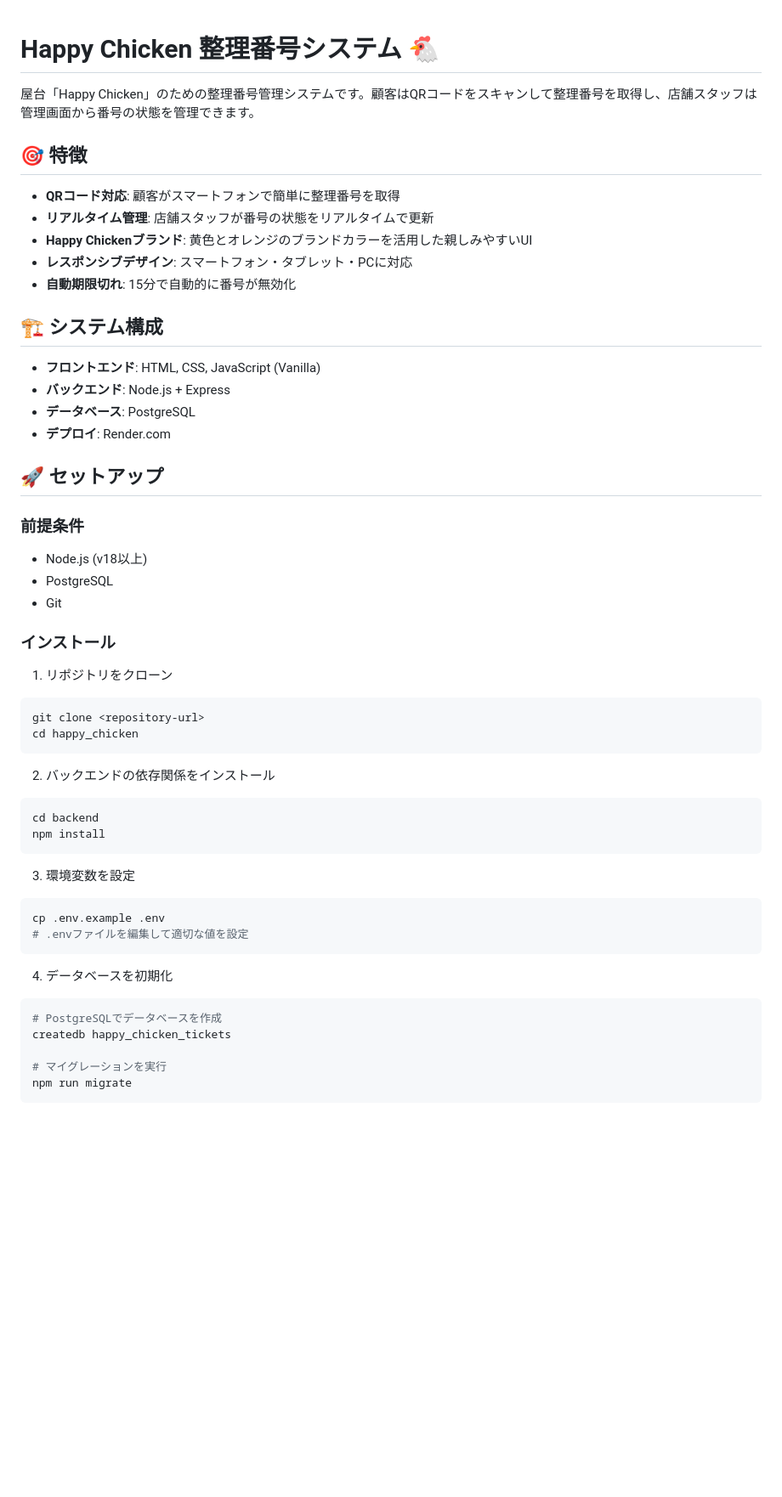
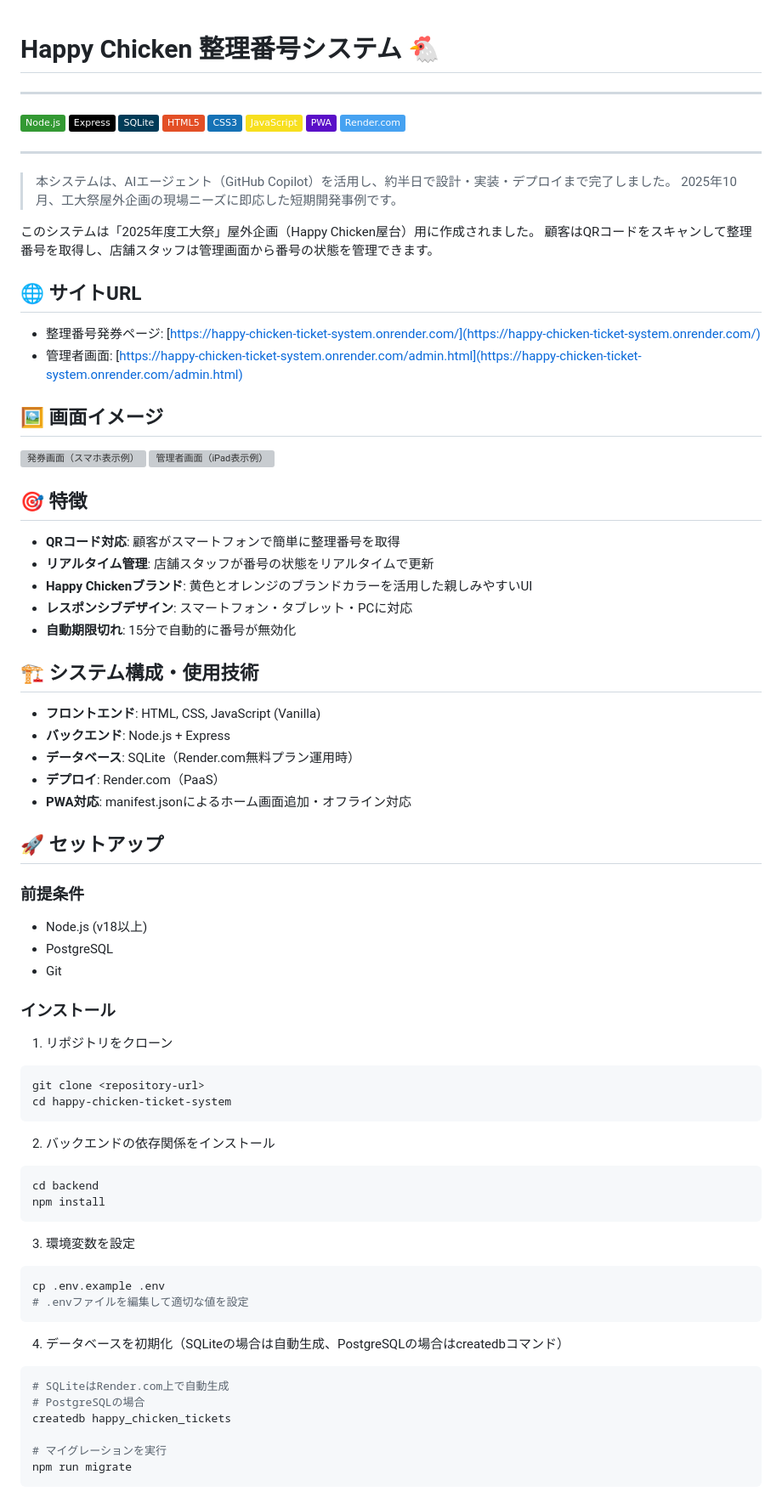
Before and after one commit to Soki0909/happy-chicken-ticket-system, a Markdown page: README.md, the part around the change. Shown: that part at 85% size. GitHub-like rendering; badges without logos; blank space fills up the shorter version; grey boxes are pictures that could not be loaded.

````diff
--- a/README.md
+++ b/README.md
@@ -1,6 +1,35 @@
+
+
 # Happy Chicken 整理番号システム 🐔
 
-屋台「Happy Chicken」のための整理番号管理システムです。顧客はQRコードをスキャンして整理番号を取得し、店舗スタッフは管理画面から番号の状態を管理できます。
+---
+
+![技術スタックバッジ](https://img.shields.io/badge/Node.js-339933?logo=node.js&logoColor=white)
+![Express-000000?logo=express&logoColor=white](https://img.shields.io/badge/Express-000000?logo=express&logoColor=white)
+![SQLite-003B57?logo=sqlite&logoColor=white](https://img.shields.io/badge/SQLite-003B57?logo=sqlite&logoColor=white)
+![HTML5-E34F26?logo=html5&logoColor=white](https://img.shields.io/badge/HTML5-E34F26?logo=html5&logoColor=white)
+![CSS3-1572B6?logo=css3&logoColor=white](https://img.shields.io/badge/CSS3-1572B6?logo=css3&logoColor=white)
+![JavaScript-F7DF1E?logo=javascript&logoColor=black](https://img.shields.io/badge/JavaScript-F7DF1E?logo=javascript&logoColor=black)
+![PWA-5A0FC8?logo=pwa&logoColor=white](https://img.shields.io/badge/PWA-5A0FC8?logo=pwa&logoColor=white)
+![Render.com-46A2F1?logo=render&logoColor=white](https://img.shields.io/badge/Render.com-46A2F1?logo=render&logoColor=white)
+
+---
+
+> 本システムは、AIエージェント（GitHub Copilot）を活用し、約半日で設計・実装・デプロイまで完了しました。
+> 2025年10月、工大祭屋外企画の現場ニーズに即応した短期開発事例です。
+
+このシステムは「2025年度工大祭」屋外企画（Happy Chicken屋台）用に作成されました。
+顧客はQRコードをスキャンして整理番号を取得し、店舗スタッフは管理画面から番号の状態を管理できます。
+
+## 🌐 サイトURL
+
+- 整理番号発券ページ: [https://happy-chicken-ticket-system.onrender.com/](https://happy-chicken-ticket-system.onrender.com/)
+- 管理者画面: [https://happy-chicken-ticket-system.onrender.com/admin.html](https://happy-chicken-ticket-system.onrender.com/admin.html)
+
+## 🖼️ 画面イメージ
+
+![発券画面（スマホ表示例）](docs/images/happy-chicken-ticket-system.onrender.com_(iPhone%2012%20Pro).png)
+![管理者画面（iPad表示例）](docs/images/happy-chicken-ticket-system.onrender.com_admin.html(iPad%20Air).png)
 
 ## 🎯 特徴
 
@@ -10,12 +39,14 @@
 - **レスポンシブデザイン**: スマートフォン・タブレット・PCに対応
 - **自動期限切れ**: 15分で自動的に番号が無効化
 
-## 🏗️ システム構成
+
+## 🏗️ システム構成・使用技術
 
 - **フロントエンド**: HTML, CSS, JavaScript (Vanilla)
 - **バックエンド**: Node.js + Express
-- **データベース**: PostgreSQL
-- **デプロイ**: Render.com
+- **データベース**: SQLite（Render.com無料プラン運用時）
+- **デプロイ**: Render.com（PaaS）
+- **PWA対応**: manifest.jsonによるホーム画面追加・オフライン対応
 
 ## 🚀 セットアップ
 
@@ -25,12 +56,13 @@
 - PostgreSQL
 - Git
 
+
 ### インストール
 
 1. リポジトリをクローン
 ```bash
 git clone <repository-url>
-cd happy_chicken
+cd happy-chicken-ticket-system
 ```
 
 2. バックエンドの依存関係をインストール
@@ -45,9 +77,10 @@ cp .env.example .env
 # .envファイルを編集して適切な値を設定
 ```
 
-4. データベースを初期化
+4. データベースを初期化（SQLiteの場合は自動生成、PostgreSQLの場合はcreatedbコマンド）
 ```bash
-# PostgreSQLでデータベースを作成
+# SQLiteはRender.com上で自動生成
+# PostgreSQLの場合
 createdb happy_chicken_tickets
 
 # マイグレーションを実行
````
